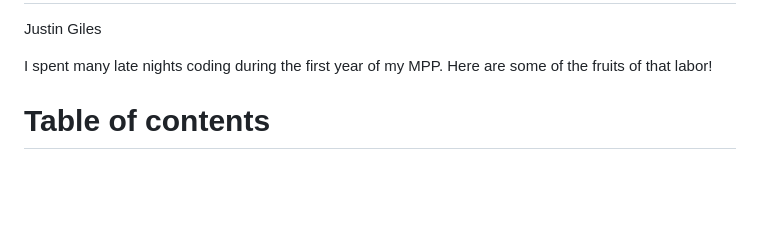
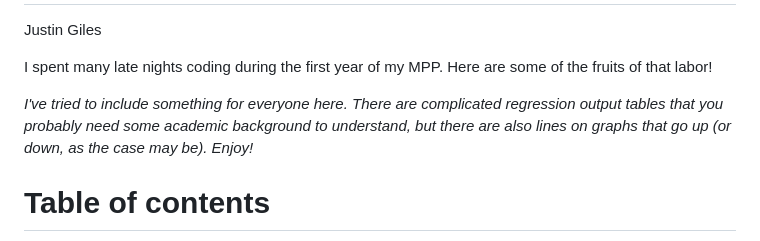
Before and after one commit to justin0725/data_vis_examples, a Markdown page: README.md, the part around the change. Drawn GitHub-style; blank space fills up the shorter version.

```diff
--- a/README.md
+++ b/README.md
@@ -3,6 +3,8 @@ A sample of my data analysis and visualization work
 Justin Giles
 
 I spent many late nights coding during the first year of my MPP.  Here are some of the fruits of that labor!
+
+*I've tried to include something for everyone here.  There are complicated regression output tables that you probably need some academic background to understand, but there are also lines on graphs that go up (or down, as the case may be).  Enjoy!*
 
 # Table of contents
 1. [Does voting make people learn about policy?](#rdd)
```
